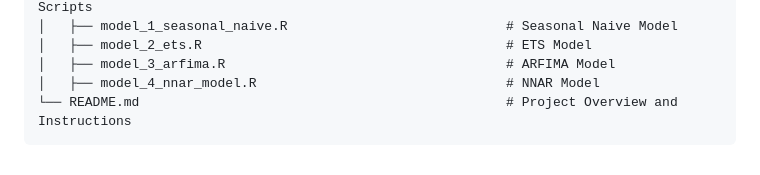
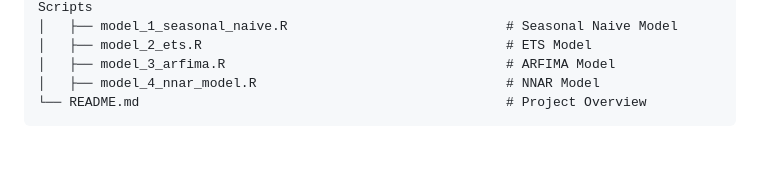
Before and after one commit to roselynrozario/Portfolio, a Markdown page: Time Series Analysis and Forecasting/README.md, the part around the change. GitHub-like rendering.

Commit message:
Time Series Analysis and Forecasting

````diff
--- a/Time Series Analysis and Forecasting/README.md
+++ b/Time Series Analysis and Forecasting/README.md
@@ -50,5 +50,5 @@ Time Series Analysis and Forecasting
 │   ├── model_2_ets.R                                       # ETS Model
 │   ├── model_3_arfima.R                                    # ARFIMA Model
 │   ├── model_4_nnar_model.R                                # NNAR Model
-└── README.md                                               # Project Overview and Instructions
+└── README.md                                               # Project Overview
 ```
````
